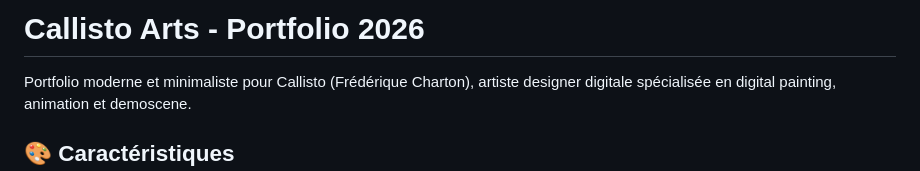
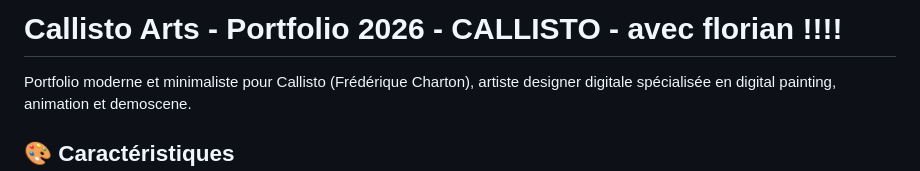
Before and after one commit to GamePartsOnline/Portfolio-Callisto, a Markdown page: README.md, the part around the change. Rendered like a GitHub page.

```diff
--- a/README.md
+++ b/README.md
@@ -1,4 +1,4 @@
-# Callisto Arts - Portfolio 2026
+# Callisto Arts - Portfolio 2026 - CALLISTO - avec florian !!!!
 
 Portfolio moderne et minimaliste pour Callisto (Frédérique Charton), artiste designer digitale spécialisée en digital painting, animation et demoscene.
 
```
